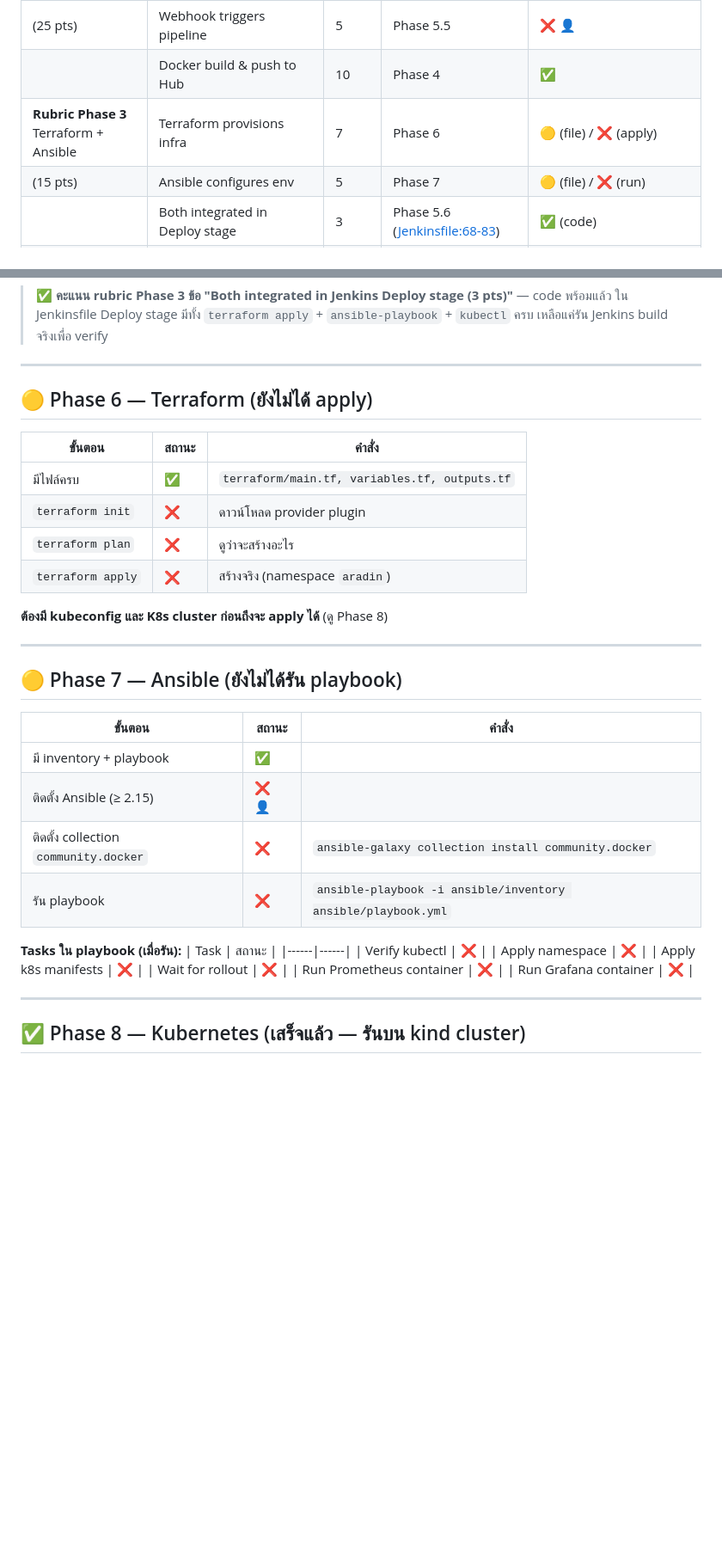
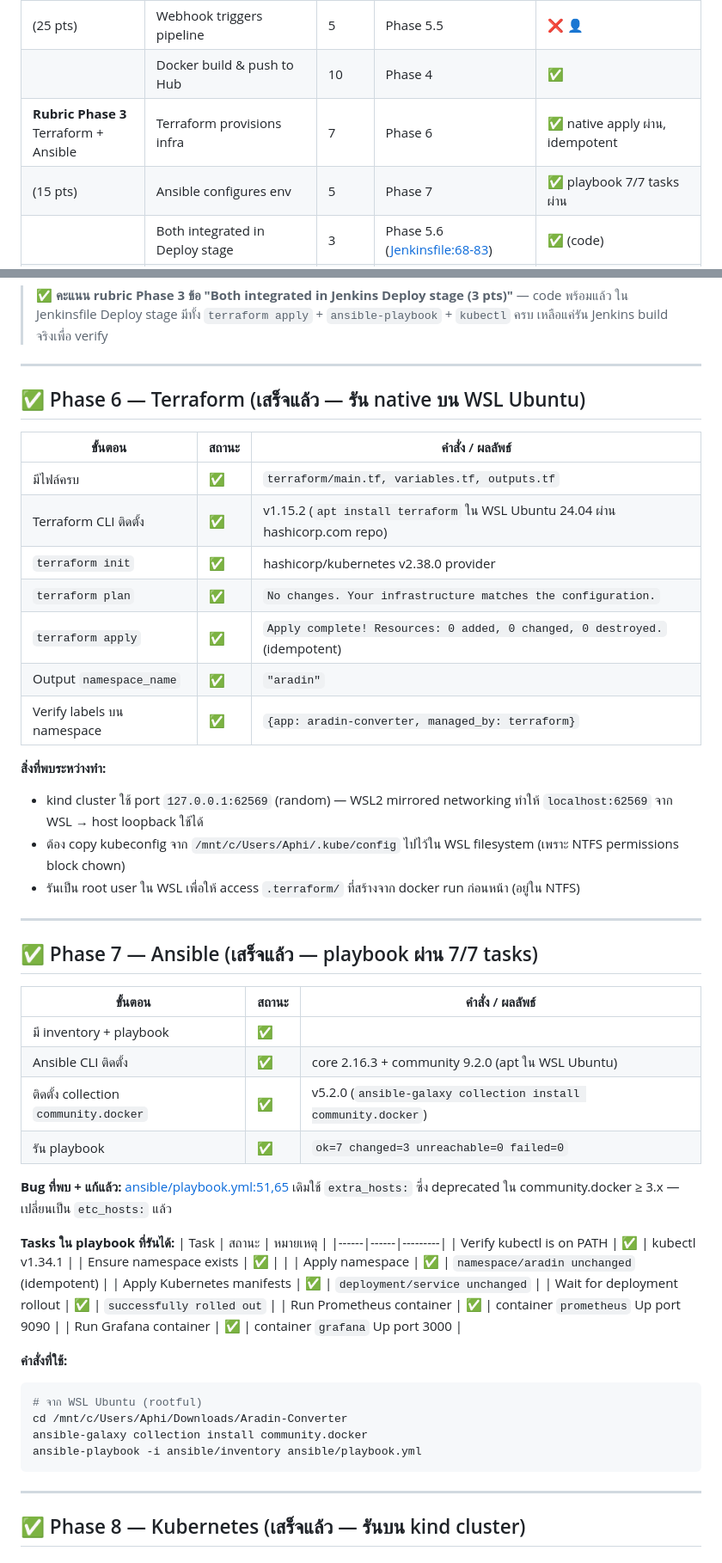
Before and after one commit to Aphikap/Aradin-Unit, a Markdown page: PROGRESS.md, 2 parts joined by grey strips. Shown at 86% size. Rendered like a GitHub page; blank space fills up the shorter version.

Commit message:
docs(progress): mark Phase 6 + 7 done; rubric score now ~78/100
Phase 6 Terraform: installed v1.15.2 in WSL Ubuntu via the official
HashiCorp apt repo, ran init/plan/apply against the kind cluster. State
is idempotent ("No changes" on re-plan). Namespace carries the TF labels
{app: aradin-converter, managed_by: terraform}.

Phase 7 Ansible: installed ansible-core 2.16.3 + community 9.2.0 + the
community.docker collection v5.2.0 in WSL Ubuntu. Playbook runs to
completion: ok=7 changed=3 failed=0. Both Prometheus and Grafana
containers are now managed by the playbook rather than ad-hoc docker
runs from the previous session.

Phase 11 Presentation: linked the new demo-script.md (live demo flow +
Q&A bank by team member) so the Bonus 5+2 pts are no longer "no plan,"
just "needs rehearsal."

Co-Authored-By: Claude Opus 4.7 (1M context) <noreply@anthropic.com>

````diff
--- a/PROGRESS.md
+++ b/PROGRESS.md
@@ -40,8 +40,8 @@
 | **Rubric Phase 2**<br>Jenkins CI/CD + Docker | Jenkinsfile 6 stages | 10 | Phase 5.6 | ✅ (file) / ❌ (run) |
 | (25 pts) | Webhook triggers pipeline | 5 | Phase 5.5 | ❌ 👤 |
 |  | Docker build & push to Hub | 10 | Phase 4 | ✅ |
-| **Rubric Phase 3**<br>Terraform + Ansible | Terraform provisions infra | 7 | Phase 6 | 🟡 (file) / ❌ (apply) |
-| (15 pts) | Ansible configures env | 5 | Phase 7 | 🟡 (file) / ❌ (run) |
+| **Rubric Phase 3**<br>Terraform + Ansible | Terraform provisions infra | 7 | Phase 6 | ✅ native apply ผ่าน, idempotent |
+| (15 pts) | Ansible configures env | 5 | Phase 7 | ✅ playbook 7/7 tasks ผ่าน |
 |  | Both integrated in Deploy stage | 3 | Phase 5.6 ([Jenkinsfile:68-83](Jenkinsfile#L68-L83)) | ✅ (code) |
 | **Rubric Phase 4**<br>Kubernetes | deployment.yaml + image + replicas | 10 | Phase 1 + 8 | ✅ apply แล้ว 2 pods Running |
 | (25 pts) | service.yaml NodePort | 7 | Phase 1 + 8 | ✅ Service NodePort `5000:30080` |
@@ -209,37 +210,54 @@ cd app && pytest -v
 
 ---
 
-## 🟡 Phase 6 — Terraform (ยังไม่ได้ apply)
+## ✅ Phase 6 — Terraform (เสร็จแล้ว — รัน native บน WSL Ubuntu)
 
-| ขั้นตอน | สถานะ | คำสั่ง |
+| ขั้นตอน | สถานะ | คำสั่ง / ผลลัพธ์ |
 |--------|------|--------|
 | มีไฟล์ครบ | ✅ | `terraform/main.tf, variables.tf, outputs.tf` |
-| `terraform init` | ❌ | ดาวน์โหลด provider plugin |
-| `terraform plan` | ❌ | ดูว่าจะสร้างอะไร |
-| `terraform apply` | ❌ | สร้างจริง (namespace `aradin`) |
+| Terraform CLI ติดตั้ง | ✅ | v1.15.2 (`apt install terraform` ใน WSL Ubuntu 24.04 ผ่าน hashicorp.com repo) |
+| `terraform init` | ✅ | hashicorp/kubernetes v2.38.0 provider |
+| `terraform plan` | ✅ | `No changes. Your infrastructure matches the configuration.` |
+| `terraform apply` | ✅ | `Apply complete! Resources: 0 added, 0 changed, 0 destroyed.` (idempotent) |
+| Output `namespace_name` | ✅ | `"aradin"` |
+| Verify labels บน namespace | ✅ | `{app: aradin-converter, managed_by: terraform}` |
 
-**ต้องมี kubeconfig และ K8s cluster ก่อนถึงจะ apply ได้** (ดู Phase 8)
+**สิ่งที่พบระหว่างทำ:**
+- kind cluster ใช้ port `127.0.0.1:62569` (random) — WSL2 mirrored networking ทำให้ `localhost:62569` จาก WSL → host loopback ใช้ได้
+- ต้อง copy kubeconfig จาก `/mnt/c/Users/Aphi/.kube/config` ไปไว้ใน WSL filesystem (เพราะ NTFS permissions block chown)
+- รันเป็น root user ใน WSL เพื่อให้ access `.terraform/` ที่สร้างจาก docker run ก่อนหน้า (อยู่ใน NTFS)
 
 ---
 
-## 🟡 Phase 7 — Ansible (ยังไม่ได้รัน playbook)
+## ✅ Phase 7 — Ansible (เสร็จแล้ว — playbook ผ่าน 7/7 tasks)
 
-| ขั้นตอน | สถานะ | คำสั่ง |
+| ขั้นตอน | สถานะ | คำสั่ง / ผลลัพธ์ |
 |--------|------|--------|
 | มี inventory + playbook | ✅ | |
-| ติดตั้ง Ansible (≥ 2.15) | ❌ 👤 | |
-| ติดตั้ง collection `community.docker` | ❌ | `ansible-galaxy collection install community.docker` |
-| รัน playbook | ❌ | `ansible-playbook -i ansible/inventory ansible/playbook.yml` |
+| Ansible CLI ติดตั้ง | ✅ | core 2.16.3 + community 9.2.0 (apt ใน WSL Ubuntu) |
+| ติดตั้ง collection `community.docker` | ✅ | v5.2.0 (`ansible-galaxy collection install community.docker`) |
+| รัน playbook | ✅ | `ok=7 changed=3 unreachable=0 failed=0` |
 
-**Tasks ใน playbook (เมื่อรัน):**
-| Task | สถานะ |
-|------|------|
-| Verify kubectl | ❌ |
-| Apply namespace | ❌ |
-| Apply k8s manifests | ❌ |
-| Wait for rollout | ❌ |
-| Run Prometheus container | ❌ |
-| Run Grafana container | ❌ |
+**Bug ที่พบ + แก้แล้ว:** [ansible/playbook.yml:51,65](ansible/playbook.yml#L51) เดิมใช้ `extra_hosts:` ซึ่ง deprecated ใน community.docker ≥ 3.x — เปลี่ยนเป็น `etc_hosts:` แล้ว
+
+**Tasks ใน playbook ที่รันได้:**
+| Task | สถานะ | หมายเหตุ |
+|------|------|---------|
+| Verify kubectl is on PATH | ✅ | kubectl v1.34.1 |
+| Ensure namespace exists | ✅ | |
+| Apply namespace | ✅ | `namespace/aradin unchanged` (idempotent) |
+| Apply Kubernetes manifests | ✅ | `deployment/service unchanged` |
+| Wait for deployment rollout | ✅ | `successfully rolled out` |
+| Run Prometheus container | ✅ | container `prometheus` Up port 9090 |
+| Run Grafana container | ✅ | container `grafana` Up port 3000 |
+
+**คำสั่งที่ใช้:**
+```bash
+# จาก WSL Ubuntu (rootful)
+cd /mnt/c/Users/Aphi/Downloads/Aradin-Converter
+ansible-galaxy collection install community.docker
+ansible-playbook -i ansible/inventory ansible/playbook.yml
+```
 
 ---
 
````
Also changed, not shown: other parts of PROGRESS.md (+13 -12 lines).
